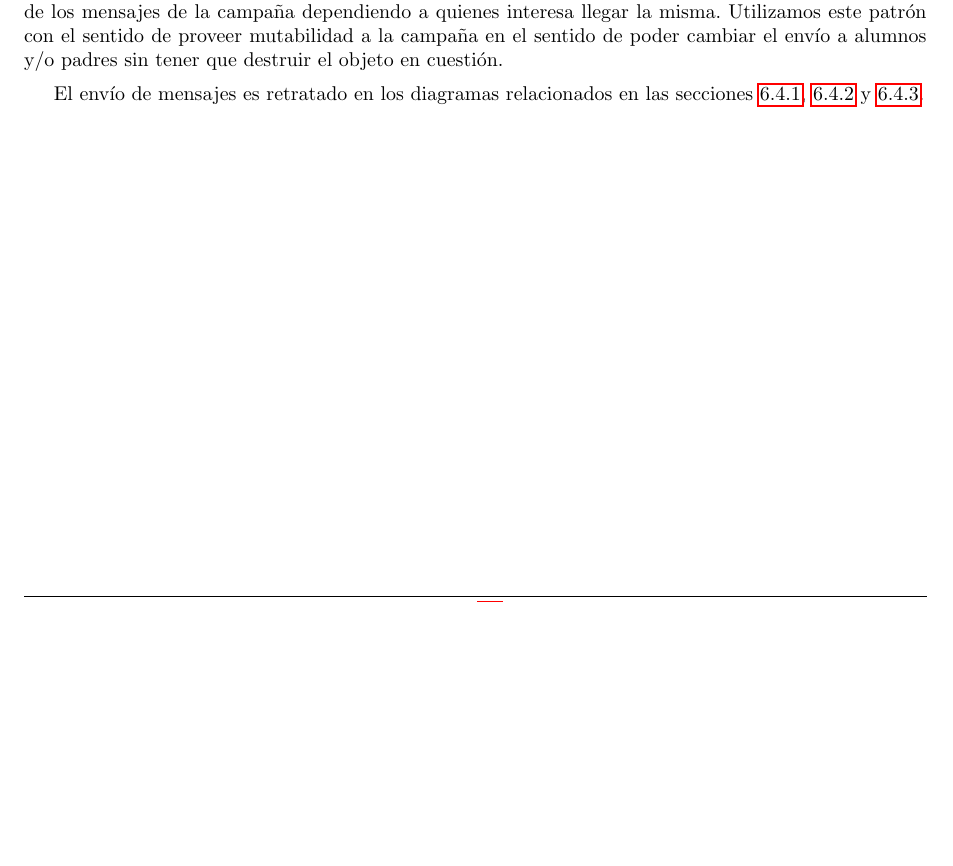
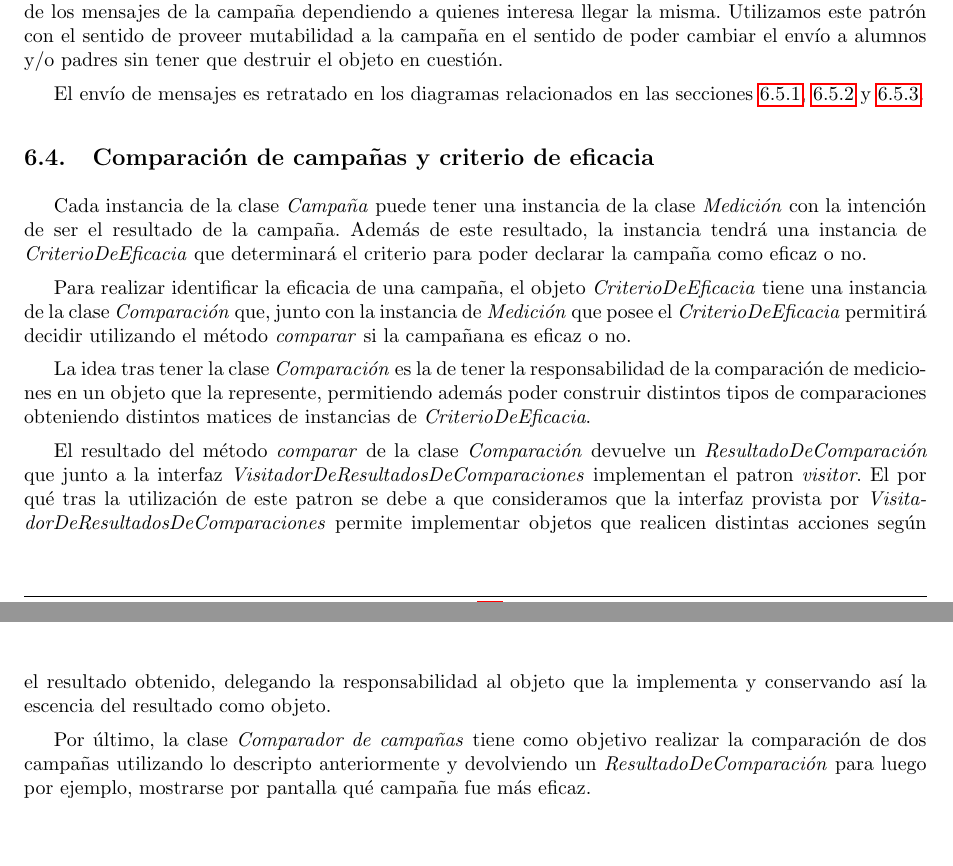
Before and after one commit to LeandroLovisolo/ISW2-TP1, a LaTeX document (tex/informe.tex): part of page 21 of 24 before the commit and two parts of pages 21 and 22 of 25 after it, the two joined at a grey line, cut so that both start at the same text, the shorter picture padded with empty space. Compiled offline with pdfLaTeX.

Commit message:
Comparacion de campanias y criterio de eficacia

```diff
--- a/tex/informe.tex
+++ b/tex/informe.tex
@@ -679,6 +679,31 @@ el objeto en cuestión.
 El envío de mensajes es retratado en los diagramas relacionados en las secciones \ref{sec-envio1}, \ref{sec-envio2} y
 \ref{obj-envio}.
 
+\subsection{Comparación de campañas y criterio de eficacia}
+Cada instancia de la clase \textit{Campaña} puede tener una instancia de la clase \textit{Medición} con la intención
+de ser el resultado de la campaña. Además de este resultado, la instancia tendrá una instancia de
+\textit{CriterioDeEficacia} que determinará el criterio para poder declarar la campaña como eficaz o no.
+
+Para realizar identificar la eficacia de una campaña, el objeto \textit{CriterioDeEficacia} tiene una instancia de la
+clase \textit{Comparación} que, junto con la instancia de \textit{Medición} que posee el \textit{CriterioDeEficacia}
+permitirá decidir utilizando el método \textit{comparar} si la campañana es eficaz o no.
+
+La idea tras tener la clase \textit{Comparación} es la de tener la responsabilidad de la comparación de mediciones
+en un objeto que la represente, permitiendo además poder construir distintos tipos de comparaciones obteniendo distintos
+matices de instancias de \textit{CriterioDeEficacia}.
+
+El resultado del método \textit{comparar} de la clase \textit{Comparación} devuelve un \textit{ResultadoDeComparación}
+que junto a la interfaz \textit{VisitadorDeResultadosDeComparaciones} implementan el patron \textit{visitor}. El por qué
+tras la utilización de este patron se debe a que consideramos que la interfaz provista por
+\textit{VisitadorDeResultadosDeComparaciones} permite implementar objetos que realicen distintas acciones según el
+resultado obtenido, delegando la responsabilidad al objeto que la implementa y conservando así la escencia del resultado
+como objeto.
+
+Por último, la clase \textit{Comparador de campañas} tiene como objetivo realizar la comparación de dos campañas utilizando
+lo descripto anteriormente y devolviendo un \textit{ResultadoDeComparación} para luego por ejemplo,
+mostrarse por pantalla qué campaña fue más eficaz.
+
+
 \subsection{Diagramas de envío de mensajes}
 
 \subsubsection{Diagrama de secuencia - Parte 1}
```
